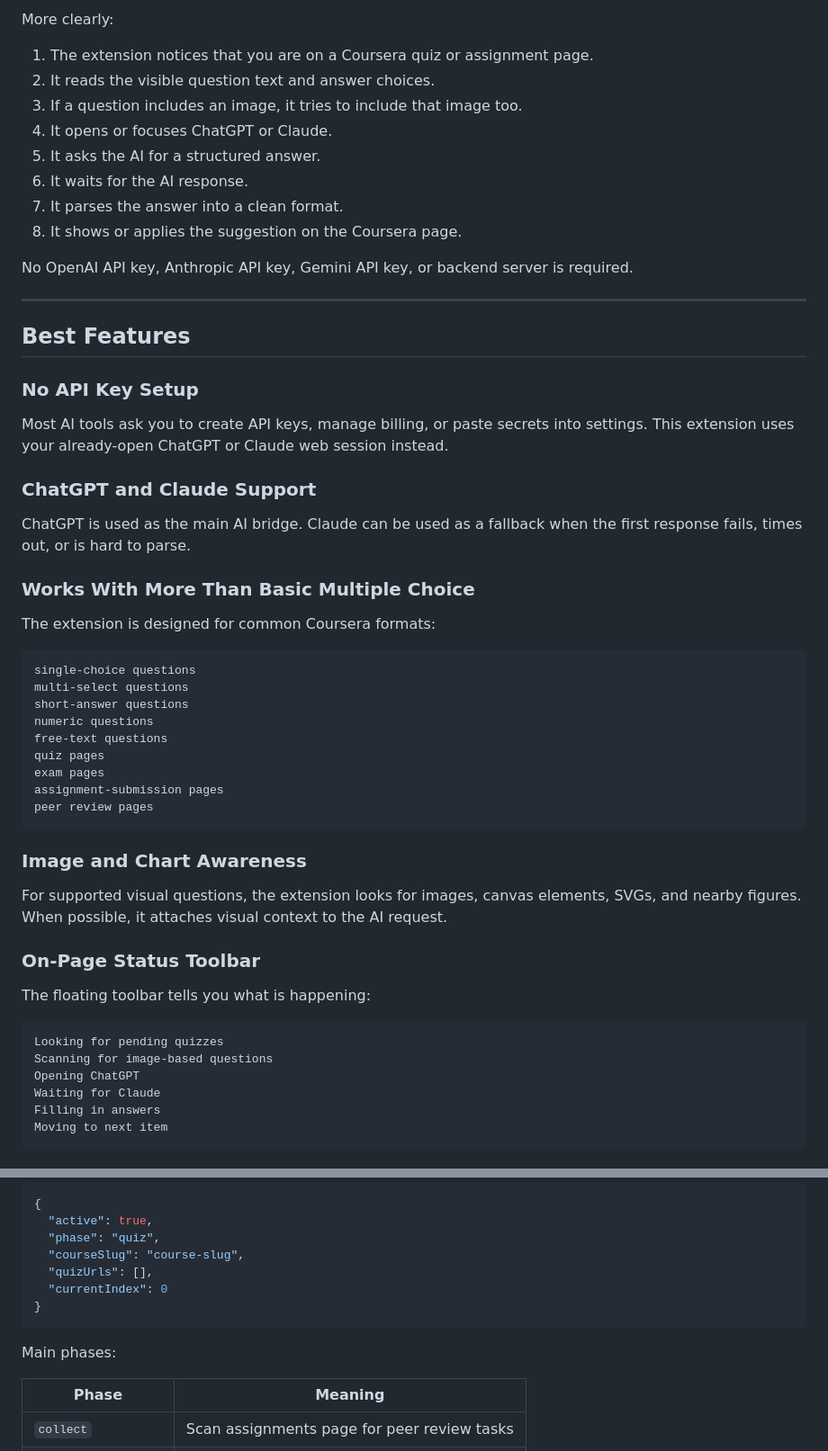
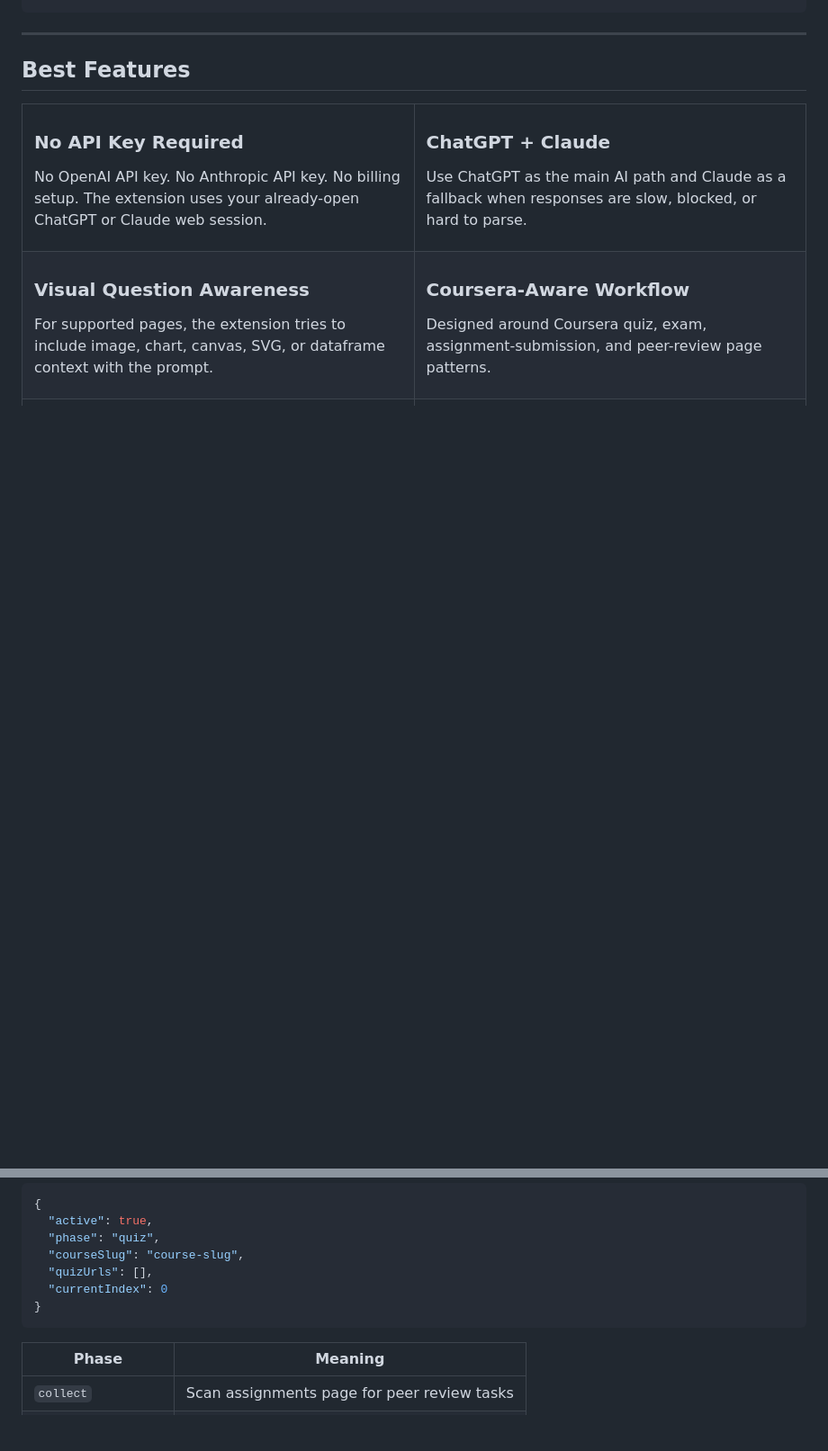
Before and after one commit to aburahatsabir/coursera-quiz-ai-solver, a Markdown page: README.md, 2 parts joined by grey strips. Shown at 90% size. Rendered like a GitHub page; folded sections open; blank space fills up the shorter version.

````diff
--- a/README.md
+++ b/README.md
@@ -140,60 +149,37 @@ Coursera question -> Extension toolbar -> ChatGPT or Claude -> AI suggestion ->
 ```
-
-More clearly:
-
-1. The extension notices that you are on a Coursera quiz or assignment page.
-2. It reads the visible question text and answer choices.
-3. If a question includes an image, it tries to include that image too.
-4. It opens or focuses ChatGPT or Claude.
-5. It asks the AI for a structured answer.
-6. It waits for the AI response.
-7. It parses the answer into a clean format.
-8. It shows or applies the suggestion on the Coursera page.
-
-No OpenAI API key, Anthropic API key, Gemini API key, or backend server is required.
 
 ---
 
 ## Best Features
 
-### No API Key Setup
+<table>
+<tr>
+<td width="50%">
 
-Most AI tools ask you to create API keys, manage billing, or paste secrets into settings. This extension uses your already-open ChatGPT or Claude web session instead.
+### No API Key Required
 
-### ChatGPT and Claude Support
+No OpenAI API key. No Anthropic API key. No billing setup. The extension uses your already-open ChatGPT or Claude web session.
 
-ChatGPT is used as the main AI bridge. Claude can be used as a fallback when the first response fails, times out, or is hard to parse.
+</td>
+<td width="50%">
 
-### Works With More Than Basic Multiple Choice
+### ChatGPT + Claude
 
-The extension is designed for common Coursera formats:
+Use ChatGPT as the main AI path and Claude as a fallback when responses are slow, blocked, or hard to parse.
 
-```text
-single-choice questions
-multi-select questions
-short-answer questions
-numeric questions
-free-text questions
-quiz pages
-exam pages
-assignment-submission pages
-peer review pages
-```
+</td>
+</tr>
+<tr>
+<td width="50%">
 
-### Image and Chart Awareness
+### Visual Question Awareness
 
-For supported visual questions, the extension looks for images, canvas elements, SVGs, and nearby figures. When possible, it attaches visual context to the AI request.
+For supported pages, the extension tries to include image, chart, canvas, SVG, or dataframe context with the prompt.
 
-### On-Page Status Toolbar
+</td>
+<td width="50%">
 
-The floating toolbar tells you what is happening:
+### Coursera-Aware Workflow
 
-```text
-Looking for pending quizzes
-Scanning for image-based questions
-Opening ChatGPT
-Waiting for Claude
-Filling in answers
-Moving to next item
-```
+Designed around Coursera quiz, exam, assignment-submission, and peer-review page patterns.
 
@@ -442,8 +453,6 @@ Common state shape:
 }
 ```
 
-Main phases:
-
 | Phase | Meaning |
 | --- | --- |
 | `collect` | Scan assignments page for peer review tasks |
````
Also changed, not shown: other parts of README.md (+243 -207 lines).
